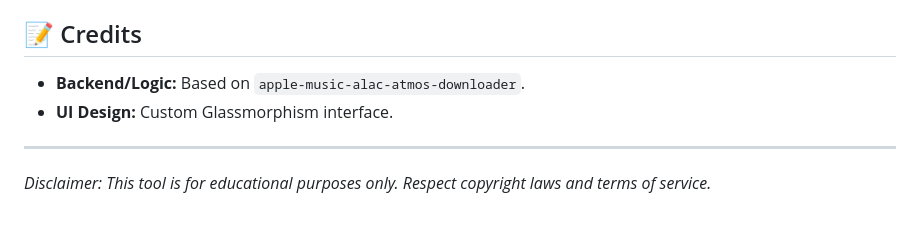
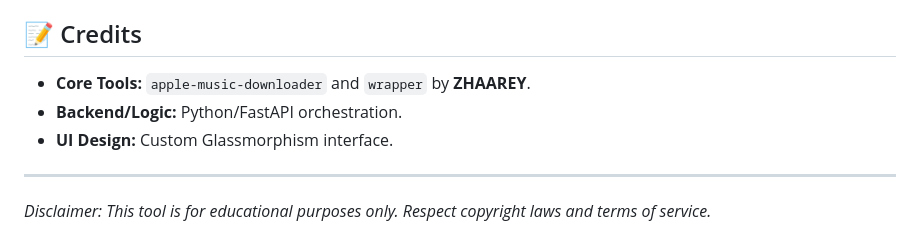
Before and after one commit to Whatsmynamehuh/MysteriousDownloader, a Markdown page: README.md, the part around the change. Drawn GitHub-style.

Commit message:
Update credits to acknowledge ZHAAREY

```diff
--- a/README.md
+++ b/README.md
@@ -103,7 +103,8 @@ You can configure the application via the **Settings** tab in the Web UI or by e
 
 ## 📝 Credits
 
-*   **Backend/Logic:** Based on `apple-music-alac-atmos-downloader`.
+*   **Core Tools:** `apple-music-downloader` and `wrapper` by **ZHAAREY**.
+*   **Backend/Logic:** Python/FastAPI orchestration.
 *   **UI Design:** Custom Glassmorphism interface.
 
 ---
```
